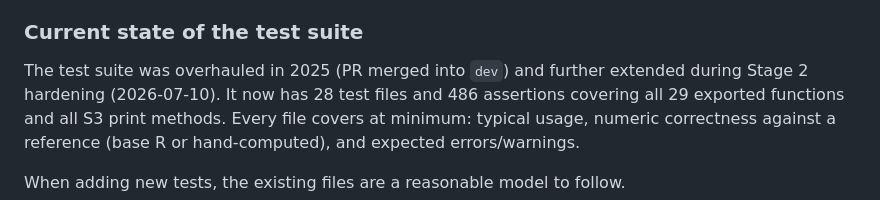
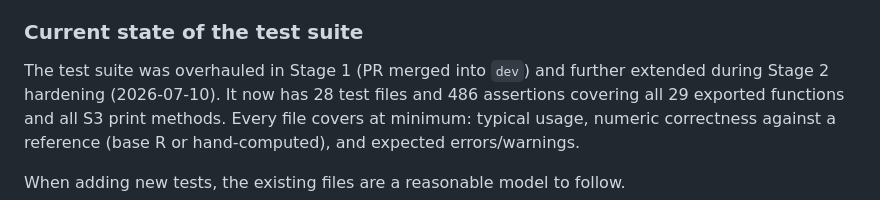
Before and after one commit to djnavarro/lsr, a Markdown page: AGENTS.md, the part around the change. GitHub-like rendering.

Commit message:
fix typo

```diff
--- a/AGENTS.md
+++ b/AGENTS.md
@@ -97,7 +97,7 @@ Custom S3 classes with `print` methods: `TTest`, `whoList`, `correlate`,
 
 ### Current state of the test suite
 
-The test suite was overhauled in 2025 (PR merged into `dev`) and further
+The test suite was overhauled in Stage 1 (PR merged into `dev`) and further
 extended during Stage 2 hardening (2026-07-10). It now has 28 test files
 and 486 assertions covering all 29 exported functions and all S3 print
 methods. Every file covers at minimum: typical usage, numeric correctness
```
